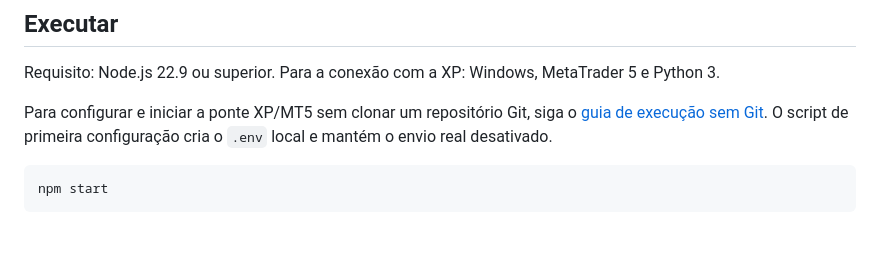
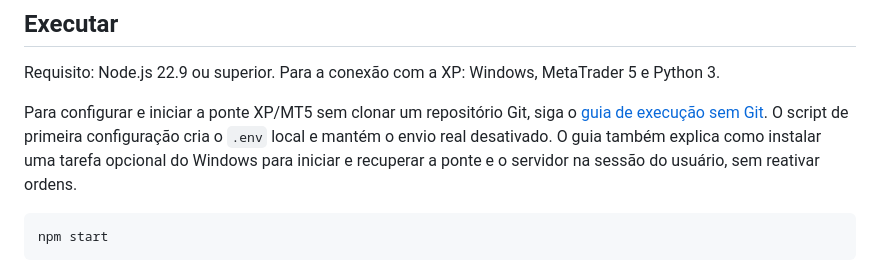
Before and after one commit to devspagnuolo/investimento, a Markdown page: README.md, the part around the change. Rendered like a GitHub page; blank space fills up the shorter version.

Commit message:
Document optional local MT5 autostart

````diff
--- a/README.md
+++ b/README.md
@@ -12,7 +12,7 @@ Aplicativo de acompanhamento e automação de investimentos, com prioridade para
 
 Requisito: Node.js 22.9 ou superior. Para a conexão com a XP: Windows, MetaTrader 5 e Python 3.
 
-Para configurar e iniciar a ponte XP/MT5 sem clonar um repositório Git, siga o [guia de execução sem Git](docs/execucao-sem-git.md). O script de primeira configuração cria o `.env` local e mantém o envio real desativado.
+Para configurar e iniciar a ponte XP/MT5 sem clonar um repositório Git, siga o [guia de execução sem Git](docs/execucao-sem-git.md). O script de primeira configuração cria o `.env` local e mantém o envio real desativado. O guia também explica como instalar uma tarefa opcional do Windows para iniciar e recuperar a ponte e o servidor na sessão do usuário, sem reativar ordens.
 
 ```sh
 npm start
````
